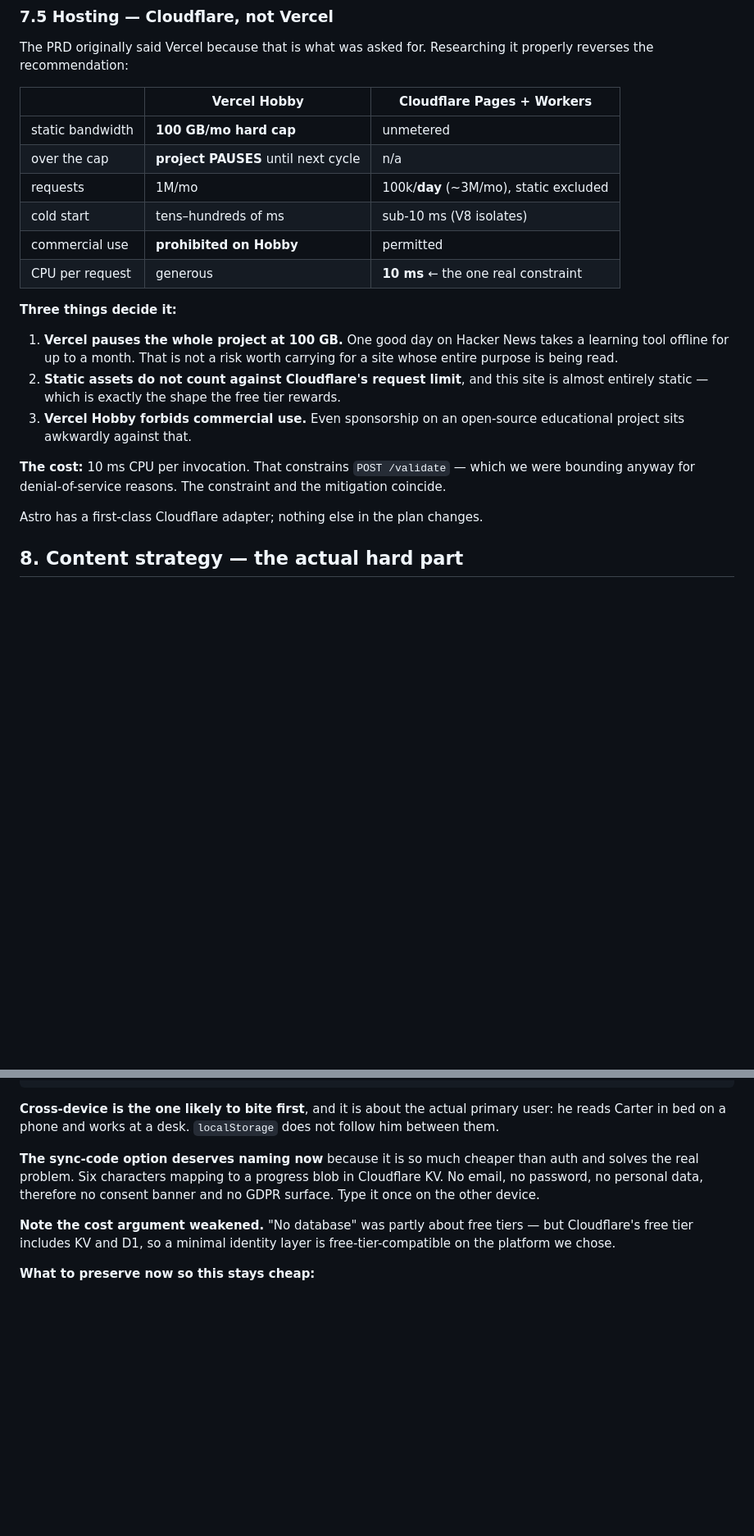
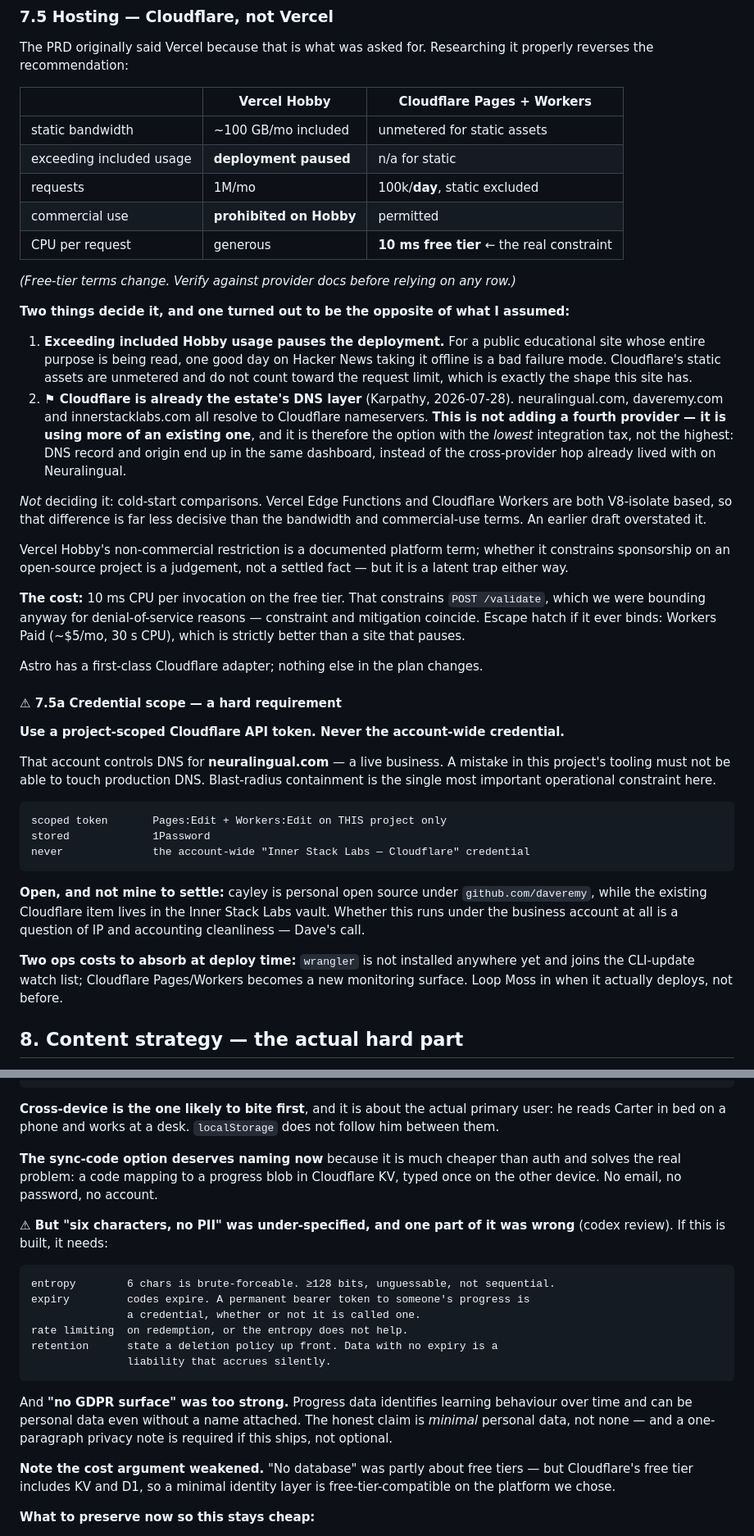
Before and after one commit to daveremy/cayley, a Markdown page: docs/PRD-webapp.md, 2 parts joined by grey strips. Shown at 82% size. GitHub-like rendering; blank space fills up the shorter version.

Commit message:
review: PRD round 3 — codex content review plus Karpathy hosting conditions
codex reviewed the recent additions and found six real problems plus a set of
missing sections. Karpathy answered the hosting question and inverted its
premise.

Fixed from codex:
- a leftover "Vercel deploys a subdirectory" claim survived the hosting reversal,
  so section 7.3 contradicted 7.5
- the provider comparison was too absolute. Softened: exceeding included Hobby
  usage pauses deployment (not specifically 100GB static), and the cold-start
  row is removed as a deciding factor since both platforms are V8-isolate based
- the sync-code proposal was under-specified and one claim was wrong. Six
  characters is brute-forceable; it needs real entropy, expiry, rate limiting
  and a retention policy. "No GDPR surface" was too strong — progress data
  identifies learning behaviour over time and can be personal data without a
  name attached
- "nothing else on the internet does this" overreached. GAP and Sage validate
  algebraic structures; the honest claim is that nothing packages it for agents
- section 11.1 skipped M5 and misused M6 against the milestone table
- firstTry was made load-bearing while analytics were refused, with no account
  of how it would be observed. Through M3 it is manual inspection of one
  learner localStorage, and that stops working at two users

Added, all genuinely missing:
- 11.3a prose accuracy. The computed-math guarantee does NOT extend to the
  sentences around it, and explanation is most of a lesson. Every mathematical
  claim in prose now needs a runnable counterpart.
- 11.3b moderation for contributed groups: CI must run the validator, cap
  element count against the CPU ceiling, sanitise displayed free text
- 11.3c API versioning and terms

From Karpathy, who inverted the hosting premise: Cloudflare is already the
estate DNS layer for every domain owned, so this is not a fourth provider but
more of an existing one — the LOWEST integration tax rather than the highest.
His hard condition is now section 7.5a: use a project-scoped API token, never
the account-wide credential, because that account controls DNS for a live
business. Also recorded the personal-versus-business account question as Dave
call, and the two ops costs for Moss at deploy time.

Co-Authored-By: Claude Opus 4.8 <noreply@anthropic.com>
Claude-Session: https://claude.ai/code/session_011CRMioc7kQaVPazJUaf4h6

````diff
--- a/docs/PRD-webapp.md
+++ b/docs/PRD-webapp.md
@@ -526,29 +526,66 @@ properly reverses the recommendation:
 
 | | Vercel Hobby | Cloudflare Pages + Workers |
 |---|---|---|
-| static bandwidth | **100 GB/mo hard cap** | unmetered |
-| over the cap | **project PAUSES** until next cycle | n/a |
-| requests | 1M/mo | 100k/**day** (~3M/mo), static excluded |
-| cold start | tens–hundreds of ms | sub-10 ms (V8 isolates) |
+| static bandwidth | ~100 GB/mo included | unmetered for static assets |
+| exceeding included usage | **deployment paused** | n/a for static |
+| requests | 1M/mo | 100k/**day**, static excluded |
 | commercial use | **prohibited on Hobby** | permitted |
-| CPU per request | generous | **10 ms** ← the one real constraint |
+| CPU per request | generous | **10 ms free tier** ← the real constraint |
 
-**Three things decide it:**
+*(Free-tier terms change. Verify against provider docs before relying on any row.)*
 
-1. **Vercel pauses the whole project at 100 GB.** One good day on Hacker News
-   takes a learning tool offline for up to a month. That is not a risk worth
-   carrying for a site whose entire purpose is being read.
-2. **Static assets do not count against Cloudflare's request limit**, and this
-   site is almost entirely static — which is exactly the shape the free tier
-   rewards.
-3. **Vercel Hobby forbids commercial use.** Even sponsorship on an open-source
-   educational project sits awkwardly against that.
+**Two things decide it, and one turned out to be the opposite of what I assumed:**
 
-**The cost:** 10 ms CPU per invocation. That constrains `POST /validate` — which
-we were bounding anyway for denial-of-service reasons. The constraint and the
-mitigation coincide.
+1. **Exceeding included Hobby usage pauses the deployment.** For a public
+   educational site whose entire purpose is being read, one good day on Hacker
+   News taking it offline is a bad failure mode. Cloudflare's static assets are
+   unmetered and do not count toward the request limit, which is exactly the
+   shape this site has.
+2. **⚑ Cloudflare is already the estate's DNS layer** (Karpathy, 2026-07-28).
+   neuralingual.com, daveremy.com and innerstacklabs.com all resolve to
+   Cloudflare nameservers. **This is not adding a fourth provider — it is using
+   more of an existing one**, and it is therefore the option with the *lowest*
+   integration tax, not the highest: DNS record and origin end up in the same
+   dashboard, instead of the cross-provider hop already lived with on
+   Neuralingual.
+
+*Not* deciding it: cold-start comparisons. Vercel Edge Functions and Cloudflare
+Workers are both V8-isolate based, so that difference is far less decisive than
+the bandwidth and commercial-use terms. An earlier draft overstated it.
+
+Vercel Hobby's non-commercial restriction is a documented platform term; whether
+it constrains sponsorship on an open-source project is a judgement, not a settled
+fact — but it is a latent trap either way.
+
+**The cost:** 10 ms CPU per invocation on the free tier. That constrains
+`POST /validate`, which we were bounding anyway for denial-of-service reasons —
+constraint and mitigation coincide. Escape hatch if it ever binds: Workers Paid
+(~$5/mo, 30 s CPU), which is strictly better than a site that pauses.
 
 Astro has a first-class Cloudflare adapter; nothing else in the plan changes.
+
+#### ⚠ 7.5a Credential scope — a hard requirement
+
+**Use a project-scoped Cloudflare API token. Never the account-wide credential.**
+
+That account controls DNS for **neuralingual.com** — a live business. A mistake
+in this project's tooling must not be able to touch production DNS. Blast-radius
+containment is the single most important operational constraint here.
+
+```
+scoped token       Pages:Edit + Workers:Edit on THIS project only
+stored             1Password
+never              the account-wide "Inner Stack Labs — Cloudflare" credential
+```
+
+**Open, and not mine to settle:** cayley is personal open source under
+`github.com/daveremy`, while the existing Cloudflare item lives in the Inner
+Stack Labs vault. Whether this runs under the business account at all is a
+question of IP and accounting cleanliness — Dave's call.
+
+**Two ops costs to absorb at deploy time:** `wrangler` is not installed anywhere
+yet and joins the CLI-update watch list; Cloudflare Pages/Workers becomes a new
+monitoring surface. Loop Moss in when it actually deploys, not before.
 
 ## 8. Content strategy — the actual hard part
 
@@ -691,10 +789,26 @@ MCP consumers need identity          OAuth 2.1, per the 2026-07-28 stateless spe
 primary user: he reads Carter in bed on a phone and works at a desk.
 `localStorage` does not follow him between them.
 
-**The sync-code option deserves naming now** because it is so much cheaper than
-auth and solves the real problem. Six characters mapping to a progress blob in
-Cloudflare KV. No email, no password, no personal data, therefore no consent
-banner and no GDPR surface. Type it once on the other device.
+**The sync-code option deserves naming now** because it is much cheaper than auth
+and solves the real problem: a code mapping to a progress blob in Cloudflare KV,
+typed once on the other device. No email, no password, no account.
+
+**⚠ But "six characters, no PII" was under-specified, and one part of it was
+wrong** (codex review). If this is built, it needs:
+
+```
+entropy        6 chars is brute-forceable. ≥128 bits, unguessable, not sequential.
+expiry         codes expire. A permanent bearer token to someone's progress is
+               a credential, whether or not it is called one.
+rate limiting  on redemption, or the entropy does not help.
+retention      state a deletion policy up front. Data with no expiry is a
+               liability that accrues silently.
+```
+
+And **"no GDPR surface" was too strong.** Progress data identifies learning
+behaviour over time and can be personal data even without a name attached. The
+honest claim is *minimal* personal data, not none — and a one-paragraph privacy
+note is required if this ships, not optional.
 
 **Note the cost argument weakened.** "No database" was partly about free tiers —
 but Cloudflare's free tier includes KV and D1, so a minimal identity layer is
````
Also changed, not shown: other parts of docs/PRD-webapp.md (+64 -3 lines).
